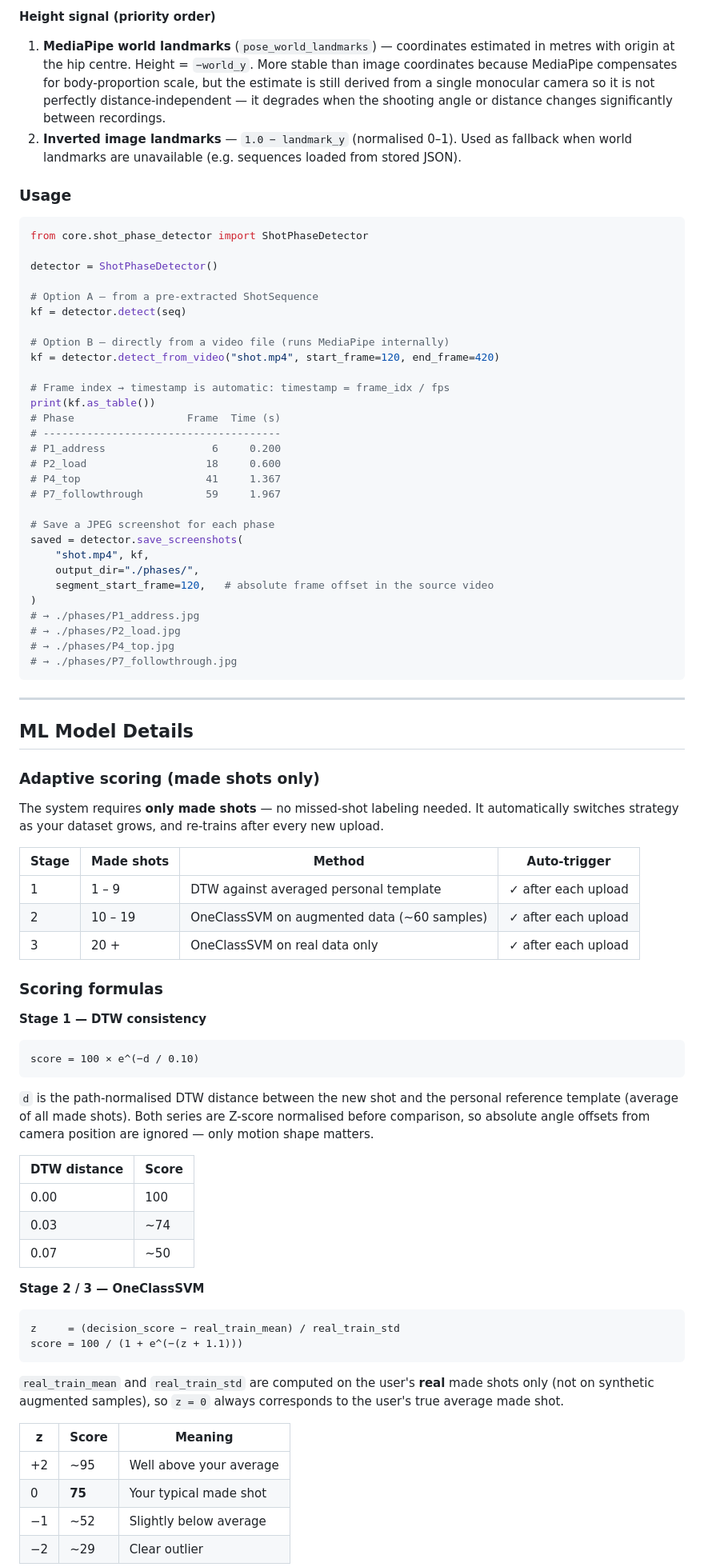
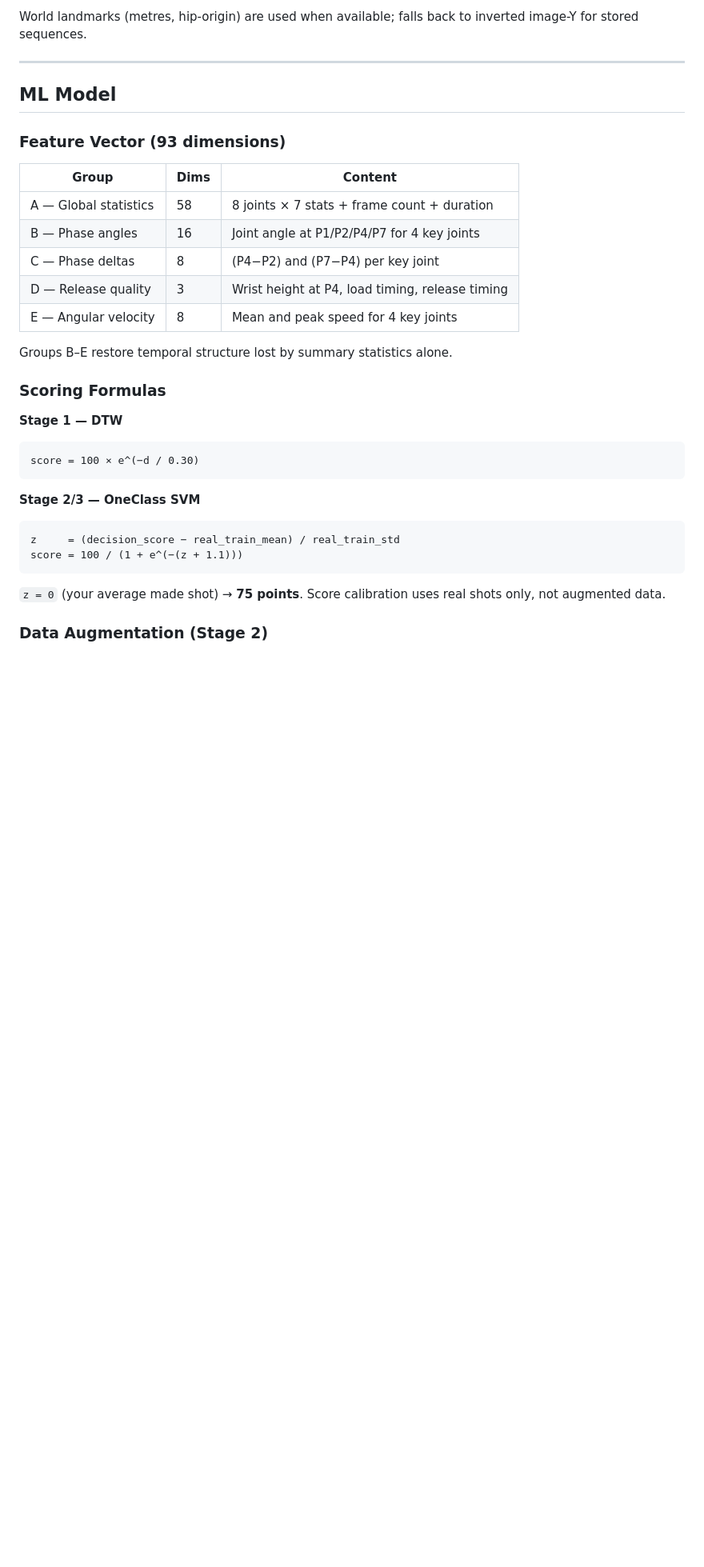
Before and after one commit to jw173-glitch/basketball_app, a Markdown page: README.md, the part around one of its changes. Shown at 80% size. Rendered like a GitHub page; blank space fills up the shorter version.

````diff
--- a/README.md
+++ b/README.md
@@ -129,86 +89,36 @@ height
 
-**Height signal (priority order)**
-
-1. **MediaPipe world landmarks** (`pose_world_landmarks`) — coordinates estimated in metres with origin at the hip centre. Height = `−world_y`. More stable than image coordinates because MediaPipe compensates for body-proportion scale, but the estimate is still derived from a single monocular camera so it is not perfectly distance-independent — it degrades when the shooting angle or distance changes significantly between recordings.
-2. **Inverted image landmarks** — `1.0 − landmark_y` (normalised 0–1). Used as fallback when world landmarks are unavailable (e.g. sequences loaded from stored JSON).
-
-### Usage
-
-```python
-from core.shot_phase_detector import ShotPhaseDetector
-
-detector = ShotPhaseDetector()
-
-# Option A — from a pre-extracted ShotSequence
-kf = detector.detect(seq)
-
-# Option B — directly from a video file (runs MediaPipe internally)
-kf = detector.detect_from_video("shot.mp4", start_frame=120, end_frame=420)
-
-# Frame index → timestamp is automatic: timestamp = frame_idx / fps
-print(kf.as_table())
-# Phase                  Frame  Time (s)
-# --------------------------------------
-# P1_address                 6     0.200
-# P2_load                   18     0.600
-# P4_top                    41     1.367
-# P7_followthrough          59     1.967
-
-# Save a JPEG screenshot for each phase
-saved = detector.save_screenshots(
-    "shot.mp4", kf,
-    output_dir="./phases/",
-    segment_start_frame=120,   # absolute frame offset in the source video
-)
-# → ./phases/P1_address.jpg
-# → ./phases/P2_load.jpg
-# → ./phases/P4_top.jpg
-# → ./phases/P7_followthrough.jpg
-```
+World landmarks (metres, hip-origin) are used when available; falls back to inverted image-Y for stored sequences.
 
 ---
 
-## ML Model Details
+## ML Model
 
-### Adaptive scoring (made shots only)
+### Feature Vector (93 dimensions)
 
-The system requires **only made shots** — no missed-shot labeling needed. It automatically switches strategy as your dataset grows, and re-trains after every new upload.
+| Group | Dims | Content |
+|-------|------|---------|
+| A — Global statistics | 58 | 8 joints × 7 stats + frame count + duration |
+| B — Phase angles | 16 | Joint angle at P1/P2/P4/P7 for 4 key joints |
+| C — Phase deltas | 8 | (P4−P2) and (P7−P4) per key joint |
+| D — Release quality | 3 | Wrist height at P4, load timing, release timing |
+| E — Angular velocity | 8 | Mean and peak speed for 4 key joints |
 
-| Stage | Made shots | Method | Auto-trigger |
-|-------|-----------|--------|-------------|
-| 1 | 1 – 9 | DTW against averaged personal template | ✓ after each upload |
-| 2 | 10 – 19 | OneClassSVM on augmented data (~60 samples) | ✓ after each upload |
-| 3 | 20 + | OneClassSVM on real data only | ✓ after each upload |
+Groups B–E restore temporal structure lost by summary statistics alone.
 
-### Scoring formulas
+### Scoring Formulas
 
-**Stage 1 — DTW consistency**
-
+**Stage 1 — DTW**
 ```
-score = 100 × e^(−d / 0.10)
+score = 100 × e^(−d / 0.30)
 ```
 
-`d` is the path-normalised DTW distance between the new shot and the personal reference template (average of all made shots). Both series are Z-score normalised before comparison, so absolute angle offsets from camera position are ignored — only motion shape matters.
-
-| DTW distance | Score |
-|-------------|-------|
-| 0.00 | 100 |
-| 0.03 | ~74 |
-| 0.07 | ~50 |
-
-**Stage 2 / 3 — OneClassSVM**
-
+**Stage 2/3 — OneClass SVM**
 ```
 z     = (decision_score − real_train_mean) / real_train_std
 score = 100 / (1 + e^(−(z + 1.1)))
 ```
 
-`real_train_mean` and `real_train_std` are computed on the user's **real** made shots only (not on synthetic augmented samples), so `z = 0` always corresponds to the user's true average made shot.
+`z = 0` (your average made shot) → **75 points**. Score calibration uses real shots only, not augmented data.
 
-| z | Score | Meaning |
-|---|-------|---------|
-| +2 | ~95 | Well above your average |
-| 0 | **75** | Your typical made shot |
-| −1 | ~52 | Slightly below average |
-| −2 | ~29 | Clear outlier |
+### Data Augmentation (Stage 2)
 
````
Also changed, not shown: other parts of README.md (+77 -130 lines).
